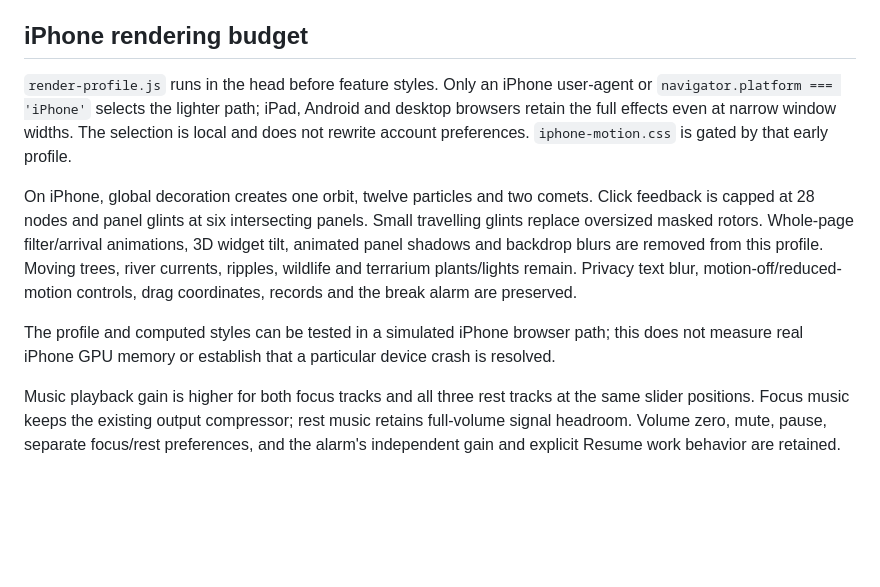
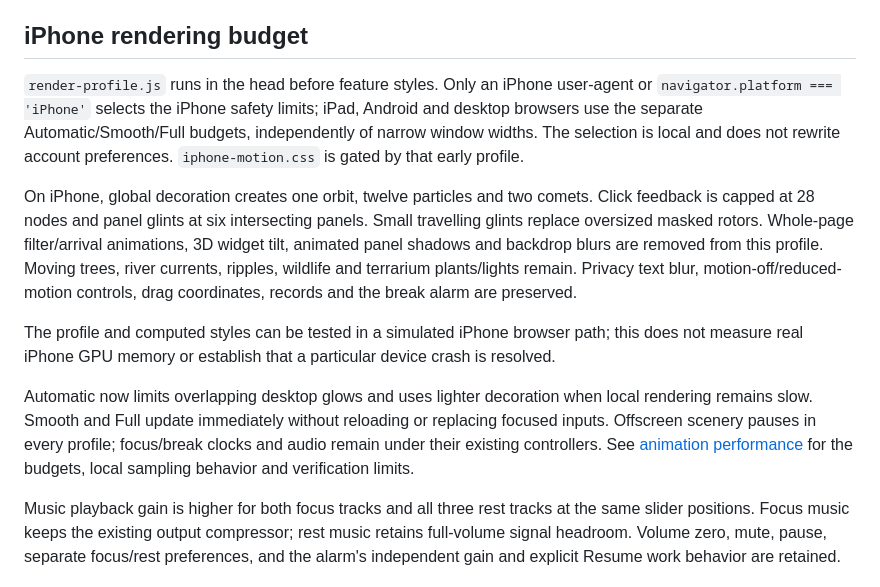
Before and after one commit to losthaidid/mm-tracker, a Markdown page: docs/MY-DAY.md, the part around the change. Drawn GitHub-style; blank space fills up the shorter version.

Commit message:
Adapt animation workloads without changing feature controllers (#147)

```diff
--- a/docs/MY-DAY.md
+++ b/docs/MY-DAY.md
@@ -172,8 +172,8 @@ locally. Trees, water, wildlife, particles and the other existing animations rem
 ## iPhone rendering budget
 
 `render-profile.js` runs in the head before feature styles. Only an iPhone user-agent or
-`navigator.platform === 'iPhone'` selects the lighter path; iPad, Android and desktop browsers
-retain the full effects even at narrow window widths. The selection is local and does not
+`navigator.platform === 'iPhone'` selects the iPhone safety limits; iPad, Android and desktop browsers
+use the separate Automatic/Smooth/Full budgets, independently of narrow window widths. The selection is local and does not
 rewrite account preferences. `iphone-motion.css` is gated by that early profile.
 
 On iPhone, global decoration creates one orbit, twelve particles
@@ -185,6 +185,12 @@ motion-off/reduced-motion controls, drag coordinates, records and the break alar
 
 The profile and computed styles can be tested in a simulated iPhone browser path; this does not
 measure real iPhone GPU memory or establish that a particular device crash is resolved.
+
+Automatic now limits overlapping desktop glows and uses lighter decoration when local rendering
+remains slow. Smooth and Full update immediately without reloading or replacing focused inputs.
+Offscreen scenery pauses in every profile; focus/break clocks and audio remain under their
+existing controllers. See [animation performance](ANIMATION-PERFORMANCE.md) for the budgets,
+local sampling behavior and verification limits.
 
 Music playback gain is higher for both focus tracks and all three rest tracks at the same slider
 positions. Focus music keeps the existing output compressor; rest music retains full-volume
```
Also changed, not shown: docs/ANIMATION-PERFORMANCE.md (added, +35 -0 lines), docs/FILE-MAP.md (+1 -1 lines), docs/images/animation-performance.jpg (added), 8 other files.
